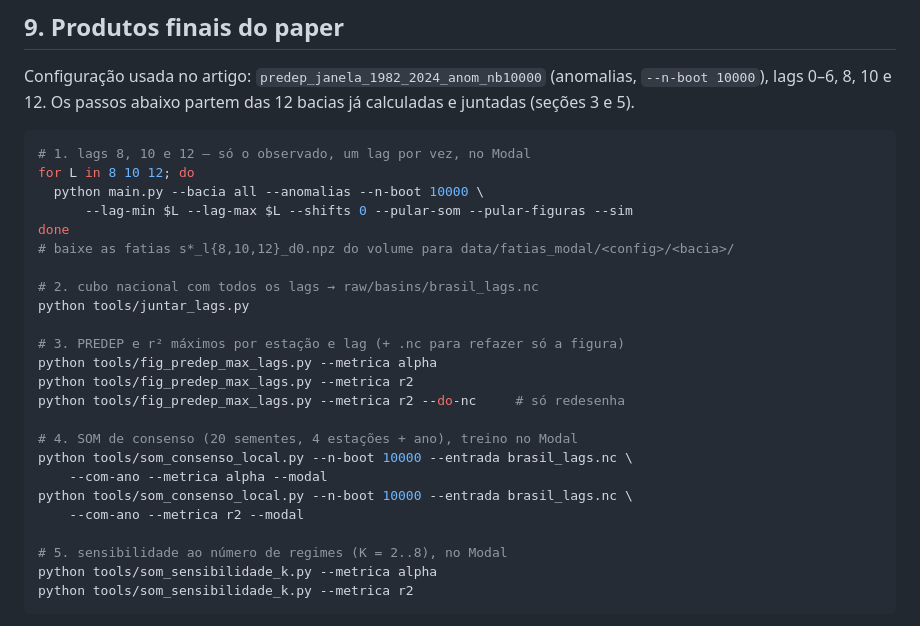
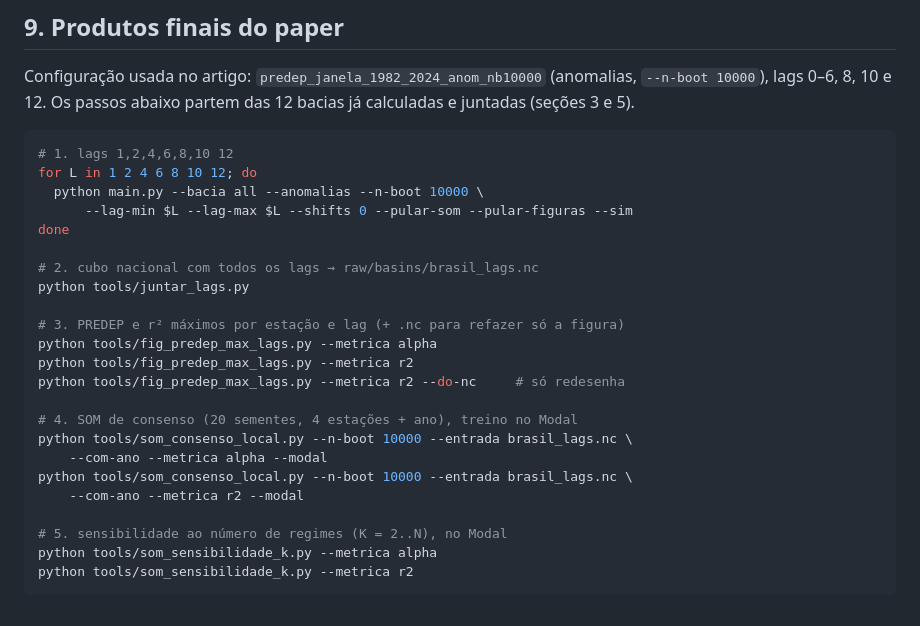
Before and after one commit to matteuscruz/irc_predep_bootstrap, a Markdown page: README.md, the part around the change. Rendered like a GitHub page.

````diff
--- a/README.md
+++ b/README.md
@@ -146,12 +146,11 @@ Configuração usada no artigo: `predep_janela_1982_2024_anom_nb10000` (anomalia
 calculadas e juntadas (seções 3 e 5).
 
 ```bash
-# 1. lags 8, 10 e 12 — só o observado, um lag por vez, no Modal
-for L in 8 10 12; do
+# 1. lags 1,2,4,6,8,10 12
+for L in 1 2 4 6 8 10 12; do
   python main.py --bacia all --anomalias --n-boot 10000 \
       --lag-min $L --lag-max $L --shifts 0 --pular-som --pular-figuras --sim
 done
-# baixe as fatias s*_l{8,10,12}_d0.npz do volume para data/fatias_modal/<config>/<bacia>/
 
 # 2. cubo nacional com todos os lags → raw/basins/brasil_lags.nc
 python tools/juntar_lags.py
@@ -167,7 +166,7 @@ python tools/som_consenso_local.py --n-boot 10000 --entrada brasil_lags.nc \
 python tools/som_consenso_local.py --n-boot 10000 --entrada brasil_lags.nc \
     --com-ano --metrica r2 --modal
 
-# 5. sensibilidade ao número de regimes (K = 2..8), no Modal
+# 5. sensibilidade ao número de regimes (K = 2..N), no Modal
 python tools/som_sensibilidade_k.py --metrica alpha
 python tools/som_sensibilidade_k.py --metrica r2
 ```
````
